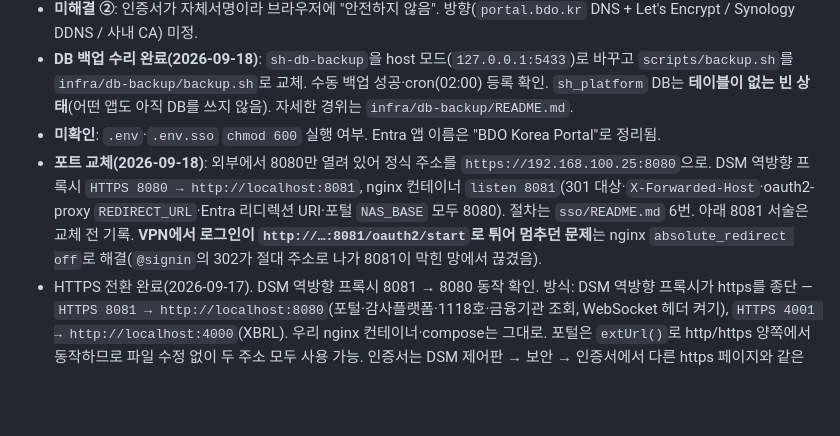
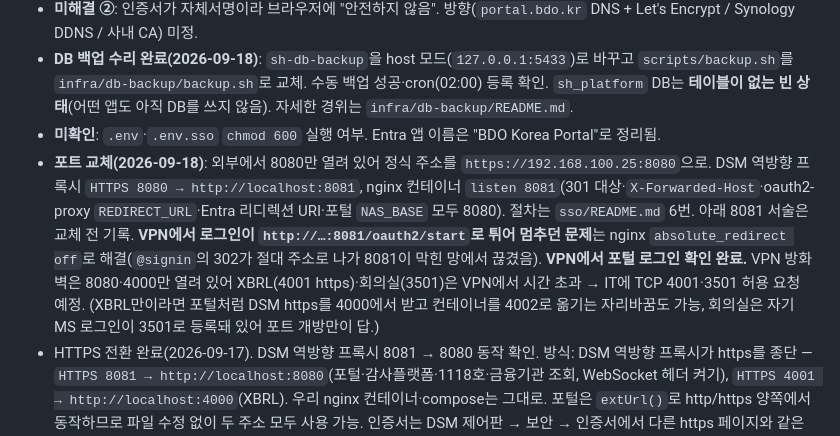
Before and after one commit to Jin-Gyu-19/BDO_Portal, a Markdown page: CLAUDE.md, the part around the change. Rendered like a GitHub page; blank space fills up the shorter version.

Commit message:
CLAUDE.md: VPN 접속 확인, XBRL·회의실 VPN 포트(4001·3501) 미개방 기록
Co-Authored-By: Claude Fable 5.1 <noreply@anthropic.com>
Claude-Session: https://claude.ai/code/session_01AQHPPoVJXf2dg9VxqttCX7

```diff
--- a/CLAUDE.md
+++ b/CLAUDE.md
@@ -144,7 +144,7 @@ Synology는 SFTP 하위시스템이 비활성이라 옵션 없이 쓰면 `subsys
 - **미해결 ②**: 인증서가 자체서명이라 브라우저에 "안전하지 않음". 방향(`portal.bdo.kr` DNS + Let's Encrypt / Synology DDNS / 사내 CA) 미정.
 - **DB 백업 수리 완료(2026-09-18)**: `sh-db-backup`을 host 모드(`127.0.0.1:5433`)로 바꾸고 `scripts/backup.sh`를 `infra/db-backup/backup.sh`로 교체. 수동 백업 성공·cron(02:00) 등록 확인. `sh_platform` DB는 **테이블이 없는 빈 상태**(어떤 앱도 아직 DB를 쓰지 않음). 자세한 경위는 `infra/db-backup/README.md`.
 - **미확인**: `.env`·`.env.sso` `chmod 600` 실행 여부. Entra 앱 이름은 "BDO Korea Portal"로 정리됨.
-- **포트 교체(2026-09-18)**: 외부에서 8080만 열려 있어 정식 주소를 `https://192.168.100.25:8080`으로. DSM 역방향 프록시 `HTTPS 8080 → http://localhost:8081`, nginx 컨테이너 `listen 8081`(301 대상·`X-Forwarded-Host`·oauth2-proxy `REDIRECT_URL`·Entra 리디렉션 URI·포털 `NAS_BASE` 모두 8080). 절차는 `sso/README.md` 6번. 아래 8081 서술은 교체 전 기록. **VPN에서 로그인이 `http://…:8081/oauth2/start`로 튀어 멈추던 문제**는 nginx `absolute_redirect off`로 해결(`@signin`의 302가 절대 주소로 나가 8081이 막힌 망에서 끊겼음).
+- **포트 교체(2026-09-18)**: 외부에서 8080만 열려 있어 정식 주소를 `https://192.168.100.25:8080`으로. DSM 역방향 프록시 `HTTPS 8080 → http://localhost:8081`, nginx 컨테이너 `listen 8081`(301 대상·`X-Forwarded-Host`·oauth2-proxy `REDIRECT_URL`·Entra 리디렉션 URI·포털 `NAS_BASE` 모두 8080). 절차는 `sso/README.md` 6번. 아래 8081 서술은 교체 전 기록. **VPN에서 로그인이 `http://…:8081/oauth2/start`로 튀어 멈추던 문제**는 nginx `absolute_redirect off`로 해결(`@signin`의 302가 절대 주소로 나가 8081이 막힌 망에서 끊겼음). **VPN에서 포털 로그인 확인 완료.** VPN 방화벽은 8080·4000만 열려 있어 XBRL(4001 https)·회의실(3501)은 VPN에서 시간 초과 → IT에 TCP 4001·3501 허용 요청 예정. (XBRL만이라면 포털처럼 DSM https를 4000에서 받고 컨테이너를 4002로 옮기는 자리바꿈도 가능, 회의실은 자기 MS 로그인이 3501로 등록돼 있어 포트 개방만이 답.)
 - HTTPS 전환 완료(2026-09-17). DSM 역방향 프록시 8081 → 8080 동작 확인. 방식: DSM 역방향 프록시가 https를 종단 — `HTTPS 8081 → http://localhost:8080`(포털·감사플랫폼·1118호·금융기관 조회, WebSocket 헤더 켜기), `HTTPS 4001 → http://localhost:4000`(XBRL). 우리 nginx 컨테이너·compose는 그대로. 포털은 `extUrl()`로 http/https 양쪽에서 동작하므로 파일 수정 없이 두 주소 모두 사용 가능. 인증서는 DSM 제어판 → 보안 → 인증서에서 다른 https 페이지와 같은 것을 배정. 회의실(:3501 SSO)은 https로 바꿔도 iframe 불가(MS 로그인 페이지 프레임 거부) — 정적 HTML로 대체.
 
 ### 최근 적용된 변경 (2026-09-16)
```
